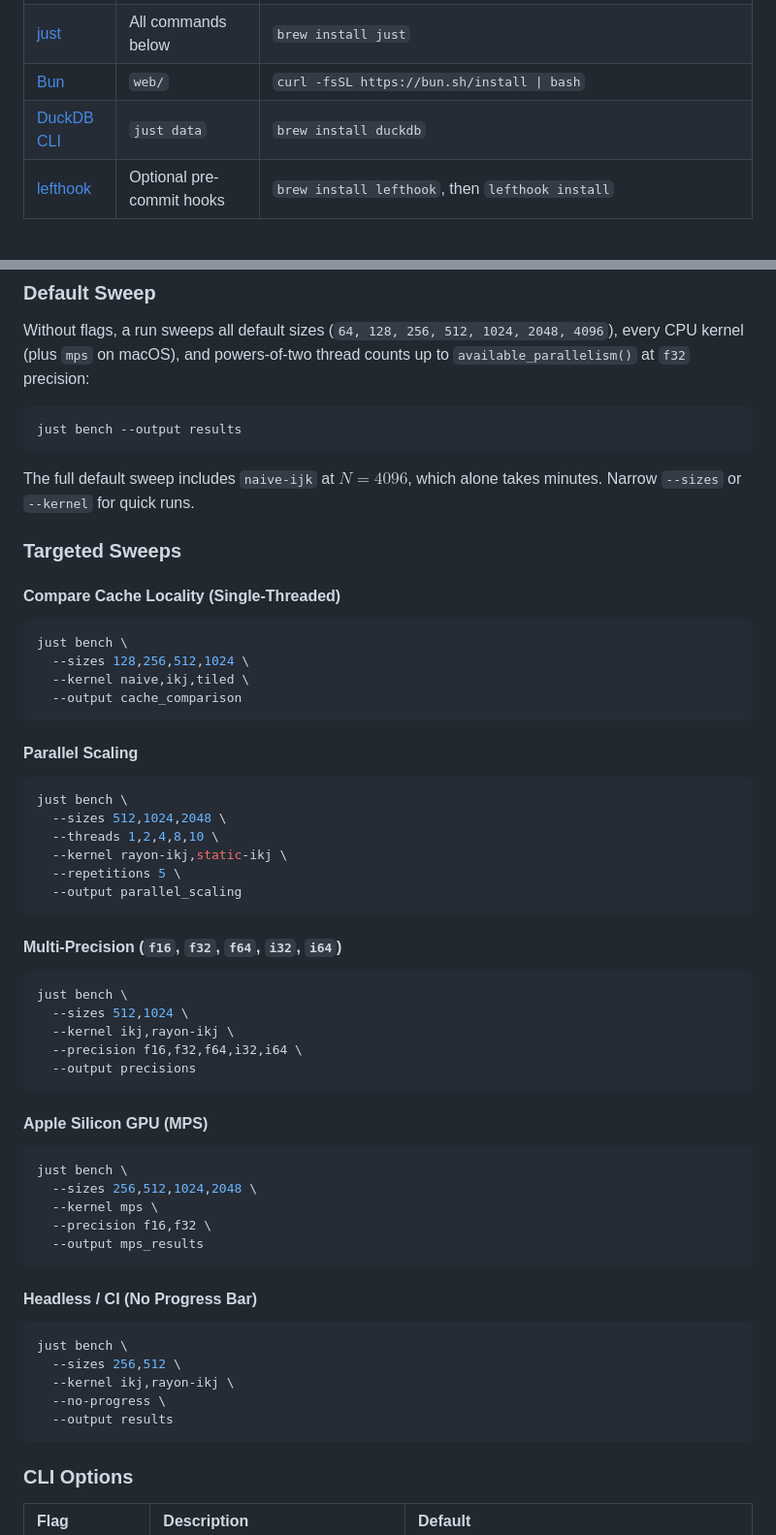
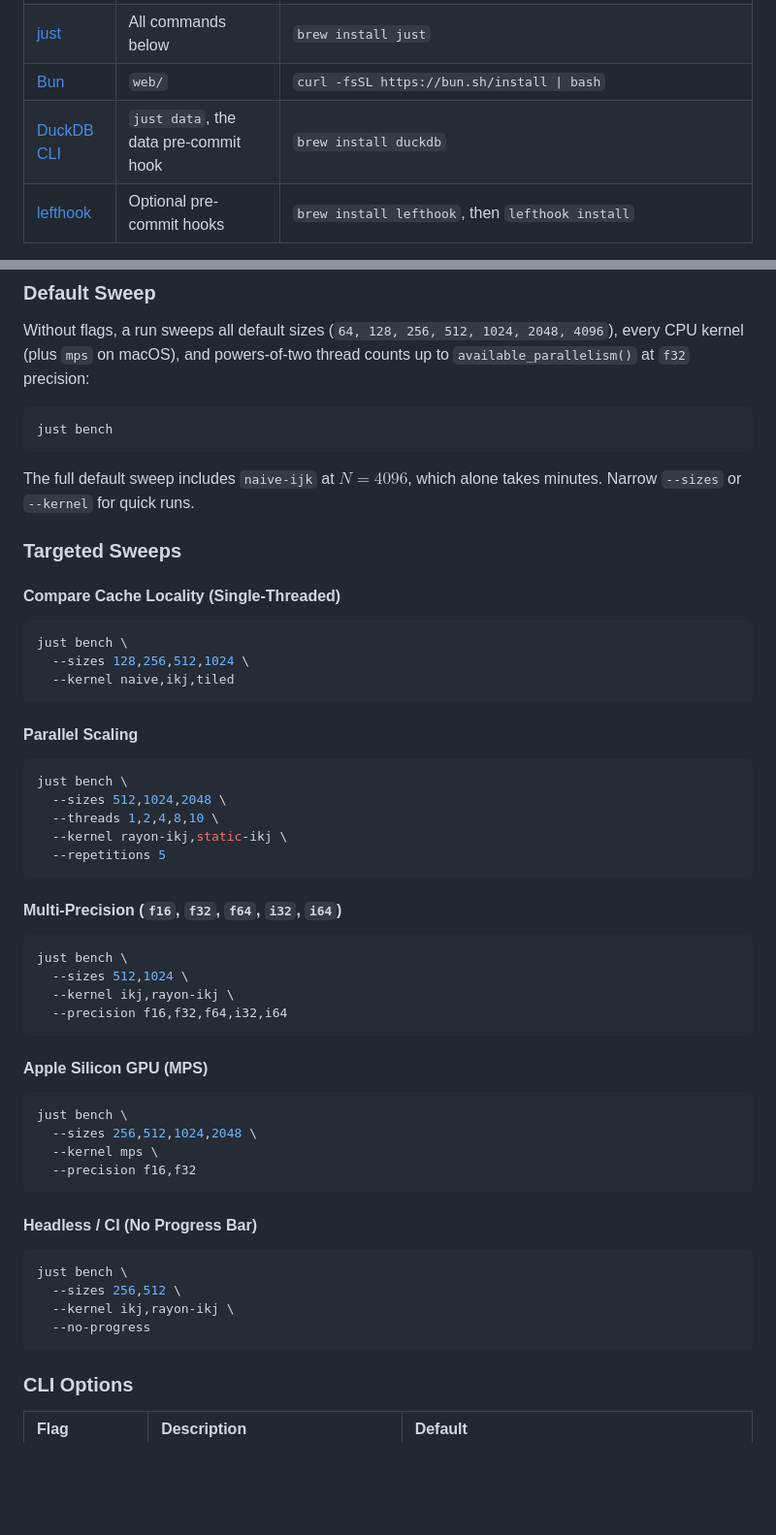
Before and after one commit to paulhondola/gemm-bench, a Markdown page: README.md, 2 parts joined by grey strips. Shown at 97% size. Rendered like a GitHub page; blank space fills up the shorter version.

````diff
--- a/README.md
+++ b/README.md
@@ -24,7 +24,7 @@ High-performance, safe Rust benchmarks for dense, row-major square matrix multip
 | [rustup](https://rustup.rs) | `benchmark/` | The pinned [`rust-toolchain.toml`](rust-toolchain.toml) selects **nightly** (with `clippy` and `rustfmt`) automatically, because the `f16` primitive (`#![feature(f16)]`) is not yet stable. |
 | [just](https://github.com/casey/just) | All commands below | `brew install just` |
 | [Bun](https://bun.sh) | `web/` | `curl -fsSL https://bun.sh/install \| bash` |
-| [DuckDB CLI](https://duckdb.org) | `just data` | `brew install duckdb` |
+| [DuckDB CLI](https://duckdb.org) | `just data`, the data pre-commit hook | `brew install duckdb` |
 | [lefthook](https://github.com/evilmartians/lefthook) | Optional pre-commit hooks | `brew install lefthook`, then `lefthook install` |
 
 The `mps` GPU kernel requires macOS on Apple Silicon. Everything else runs on any platform supported by Rust nightly. On AArch64 CPUs with FP16 support (such as the Apple M series), `f16` arithmetic compiles to native half-precision instructions.
@@ -89,7 +89,7 @@ Run `just` with no arguments to list every recipe.
 Without flags, a run sweeps all default sizes (`64, 128, 256, 512, 1024, 2048, 4096`), every CPU kernel (plus `mps` on macOS), and powers-of-two thread counts up to `available_parallelism()` at `f32` precision:
 
 ```sh
-just bench --output results
+just bench
 ```
 
 The full default sweep includes `naive-ijk` at $N = 4096$, which alone takes minutes. Narrow `--sizes` or `--kernel` for quick runs.
@@ -101,8 +101,7 @@ The full default sweep includes `naive-ijk` at $N = 4096$, which alone takes min
 ```sh
 just bench \
   --sizes 128,256,512,1024 \
-  --kernel naive,ikj,tiled \
-  --output cache_comparison
+  --kernel naive,ikj,tiled
 ```
 
 #### Parallel Scaling
@@ -112,8 +111,7 @@ just bench \
   --sizes 512,1024,2048 \
   --threads 1,2,4,8,10 \
   --kernel rayon-ikj,static-ikj \
-  --repetitions 5 \
-  --output parallel_scaling
+  --repetitions 5
 ```
 
 #### Multi-Precision (`f16`, `f32`, `f64`, `i32`, `i64`)
@@ -122,8 +120,7 @@ just bench \
 just bench \
   --sizes 512,1024 \
   --kernel ikj,rayon-ikj \
-  --precision f16,f32,f64,i32,i64 \
-  --output precisions
+  --precision f16,f32,f64,i32,i64
 ```
 
 #### Apple Silicon GPU (MPS)
@@ -132,8 +129,7 @@ just bench \
 just bench \
   --sizes 256,512,1024,2048 \
   --kernel mps \
-  --precision f16,f32 \
-  --output mps_results
+  --precision f16,f32
 ```
 
 #### Headless / CI (No Progress Bar)
@@ -142,8 +138,7 @@ just bench \
 just bench \
   --sizes 256,512 \
   --kernel ikj,rayon-ikj \
-  --no-progress \
-  --output results
+  --no-progress
 ```
 
 ### CLI Options
````
Also changed, not shown: other parts of README.md (+18 -15 lines).
